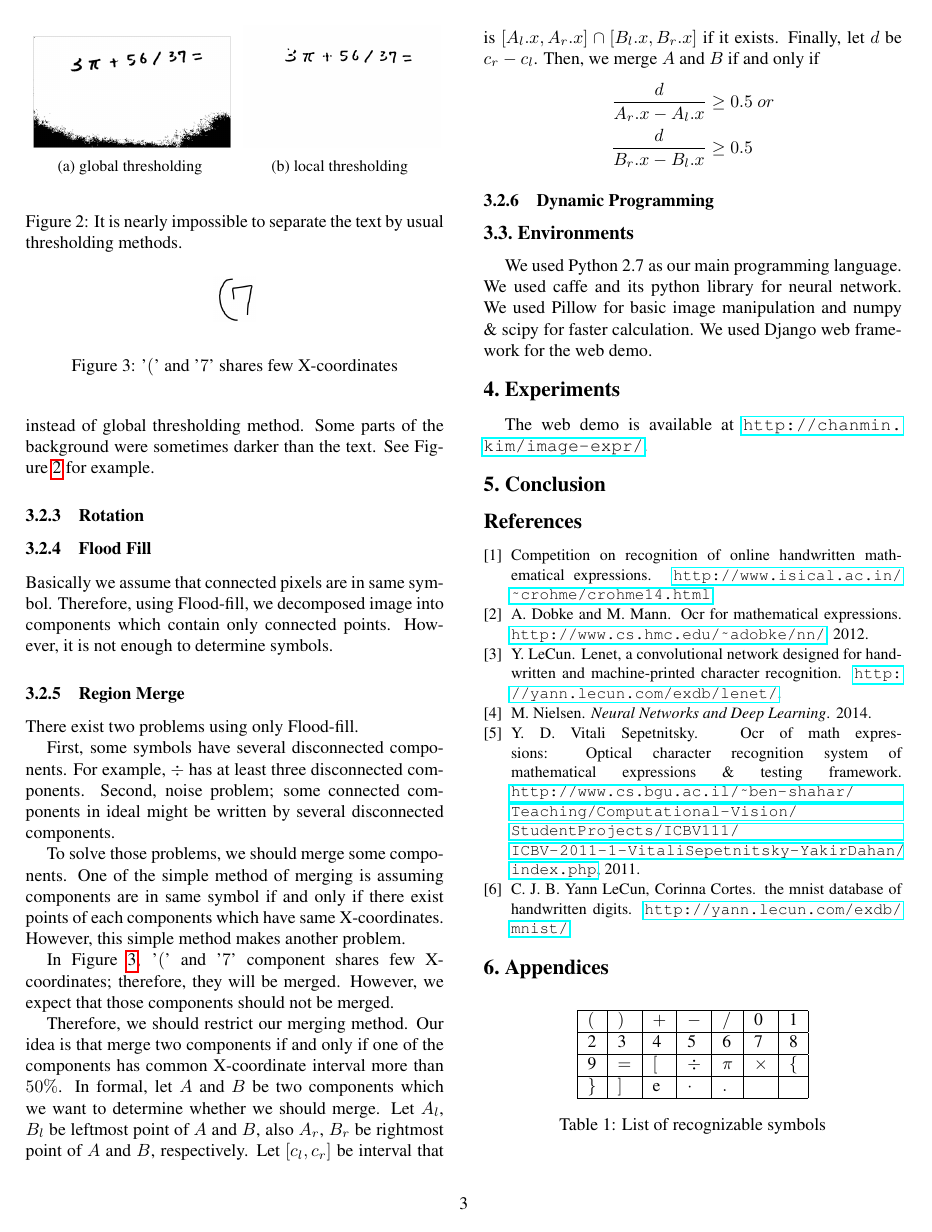
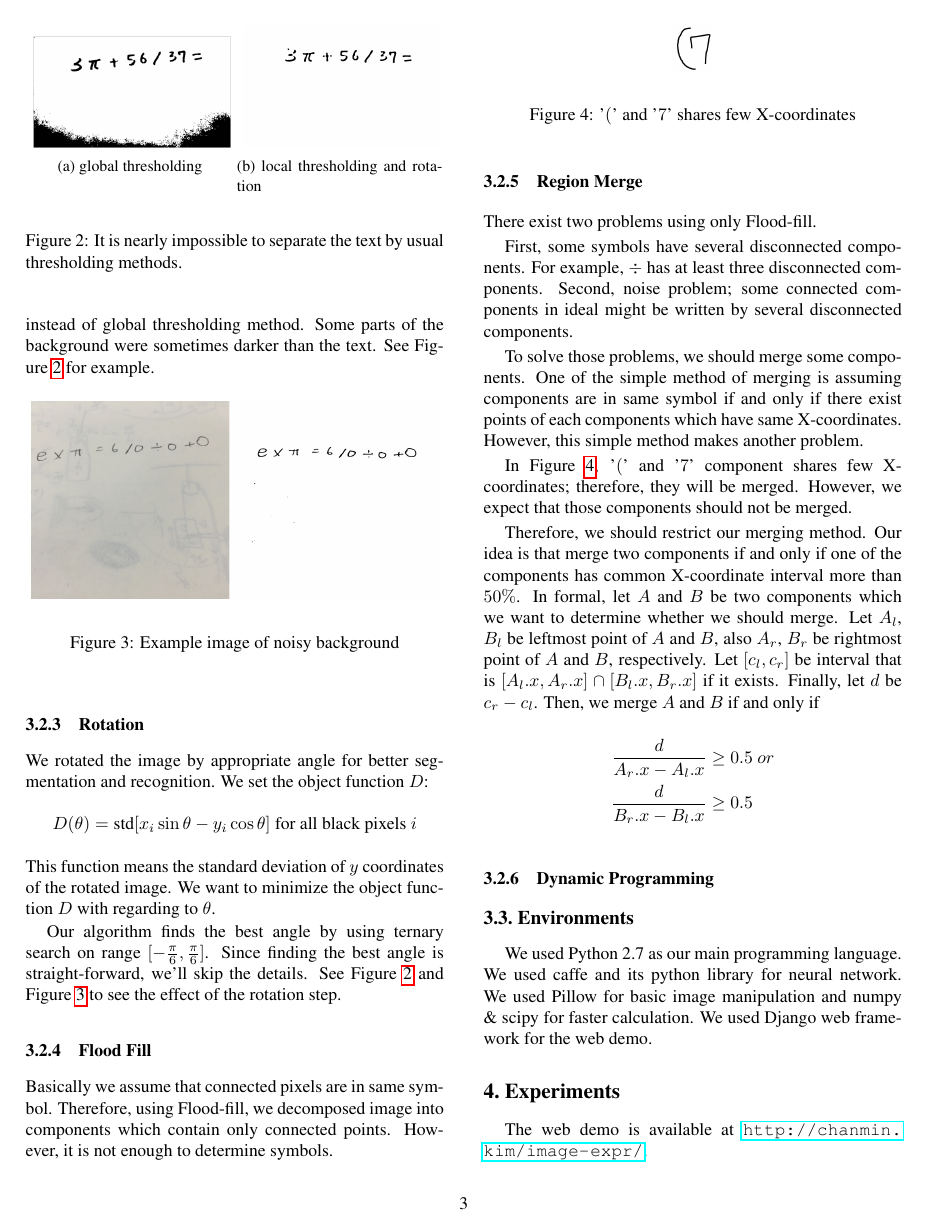
Before and after one commit to bbq-expression-recognizer/final-report, a LaTeX paper (egpaper_final.tex): page 3 of 7. Compiled offline with pdfLaTeX.

Commit message:
rotation

```diff
--- a/egpaper_final.tex
+++ b/egpaper_final.tex
@@ -239,7 +239,7 @@ We used 350 and 30 for $W_{large}$ and $W_{small}$ respectively.
    \subcaptionbox{global thresholding}{
         \includegraphics[width=0.47\linewidth]{img/global.png}
    }
-   \subcaptionbox{local thresholding}{
+   \subcaptionbox{local thresholding and rotation}{
        \includegraphics[width=0.47\linewidth]{img/local.png}
    }
 \end{center}
@@ -250,11 +250,31 @@ We used 350 and 30 for $W_{large}$ and $W_{small}$ respectively.
 Our binarization method uses only neighborhood information.
 We were forced to apply local thresholding method instead of global thresholding method.
 Some parts of the background were sometimes darker than the text.
-See Figure \ref{fig:thresholding} for example.
+See Figure~\ref{fig:thresholding} for example.
+
+\begin{figure}[h]
+\begin{center}
+   \includegraphics[width=0.97\linewidth]{img/noisybg.png}
+\end{center}
+\caption{Example image of noisy background}
+\label{fig:noisy}
+\end{figure}
+
+\subsubsection{Rotation}
+
+We rotated the image by appropriate angle for better segmentation and recognition.
+We set the object function $D$:
+$$
+D(\theta) = \textrm{std}[x_i \sin{\theta} - y_i \cos{\theta}] \textrm{ for all black pixels } i
+$$
+This function means the standard deviation of $y$ coordinates of the rotated image.
+We want to minimize the object function $D$ with regarding to $\theta$.
+
+Our algorithm finds the best angle by using ternary search on range $[-\frac{\pi}{6}, \frac{\pi}{6}]$.
+Since finding the best angle is straight-forward, we'll skip the details.
+See Figure~\ref{fig:thresholding} and Figure~\ref{fig:noisy} to see the effect of the rotation step.
 
 
-
-\subsubsection{Rotation}
 
 \subsubsection{Flood Fill}
 
```
Also changed, not shown: img/noisybg.png (added).
